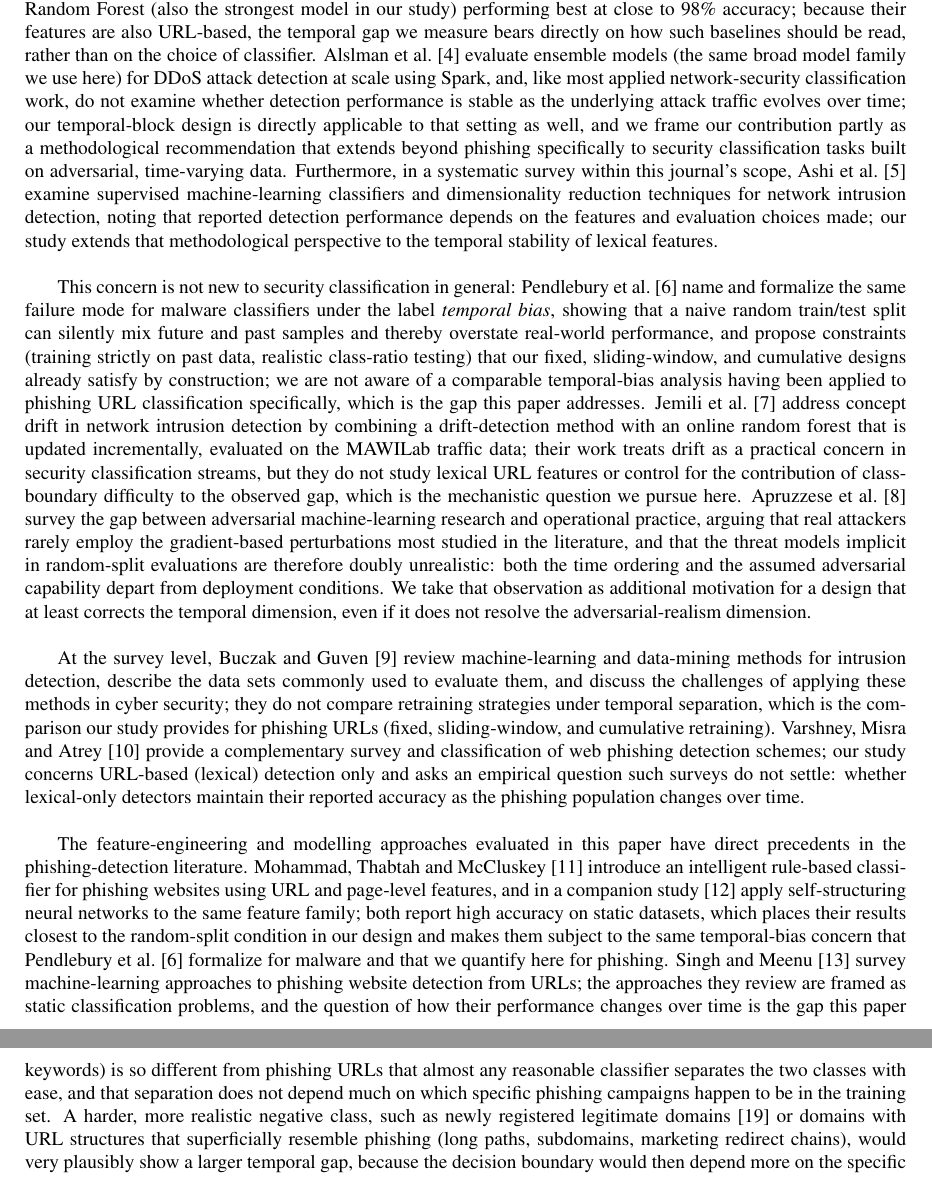
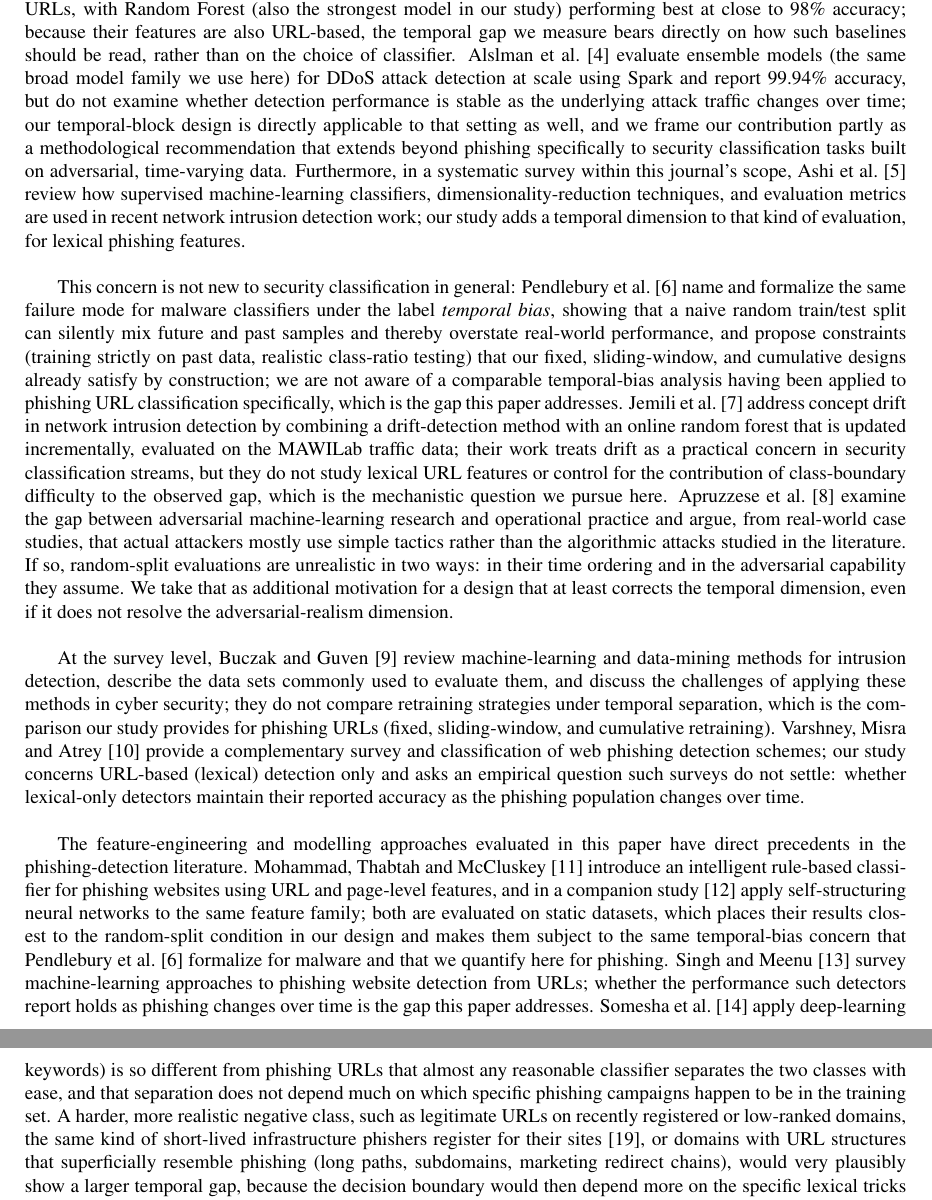
Before and after one commit to JuanAvilesP3/jjcit-deriva-phishing, a LaTeX document (paper/main.tex): two parts of pages 2 and 7 of 11, joined at a grey line, cut so that both start at the same text. Compiled offline with pdfLaTeX.

Commit message:
fix: every cited source checked at three levels
1) source exists (DOI/title), 2) bibliographic metadata correct (Crossref and
publisher PDFs), 3) the source says what the text claims (full text when open
access, otherwise abstract). Claims not supported by the source were reduced
to what it does say; see AUDITORIA_CONTENIDO_2026-10-16.md for the per-source
table.

```diff
--- a/paper/main.tex
+++ b/paper/main.tex
@@ -56,13 +56,13 @@ The contributions of this work are: (1) a temporal, block-based evaluation of le
 
 \section{Related Work}
 
-Odeh et al.~\citep{odeh2021phiboost} propose PhiBoost, an adaptive-boosting phishing detector that selects the features most correlated with the class label, and report accuracy of approximately 99\% on a static dataset; a time-agnostic evaluation of this kind is the protocol this paper argues is insufficient on its own, since it cannot distinguish a detector that has learned durable phishing indicators from one that has overfit to the particular campaigns present in the training window. Sahingoz et al.~\citep{sahingoz2019phishing} benchmark seven classifiers on natural-language-processing features extracted from URLs, with Random Forest (also the strongest model in our study) performing best at close to 98\% accuracy; because their features are also URL-based, the temporal gap we measure bears directly on how such baselines should be read, rather than on the choice of classifier. Alslman et al.~\citep{alslman2024ddos} evaluate ensemble models (the same broad model family we use here) for DDoS attack detection at scale using Spark, and, like most applied network-security classification work, do not examine whether detection performance is stable as the underlying attack traffic evolves over time; our temporal-block design is directly applicable to that setting as well, and we frame our contribution partly as a methodological recommendation that extends beyond phishing specifically to security classification tasks built on adversarial, time-varying data. Furthermore, in a systematic survey within this journal's scope, Ashi et al.~\citep{ashi2021nids} examine supervised machine-learning classifiers and dimensionality reduction techniques for network intrusion detection, noting that reported detection performance depends on the features and evaluation choices made; our study extends that methodological perspective to the temporal stability of lexical features.
+Odeh et al.~\citep{odeh2021phiboost} propose PhiBoost, an adaptive-boosting phishing detector that selects the features most correlated with the class label, and report accuracy of approximately 99\% on a static dataset; a time-agnostic evaluation of this kind is the protocol this paper argues is insufficient on its own, since it cannot distinguish a detector that has learned durable phishing indicators from one that has overfit to the particular campaigns present in the training window. Sahingoz et al.~\citep{sahingoz2019phishing} benchmark seven classifiers on natural-language-processing features extracted from URLs, with Random Forest (also the strongest model in our study) performing best at close to 98\% accuracy; because their features are also URL-based, the temporal gap we measure bears directly on how such baselines should be read, rather than on the choice of classifier. Alslman et al.~\citep{alslman2024ddos} evaluate ensemble models (the same broad model family we use here) for DDoS attack detection at scale using Spark and report 99.94\% accuracy, but do not examine whether detection performance is stable as the underlying attack traffic changes over time; our temporal-block design is directly applicable to that setting as well, and we frame our contribution partly as a methodological recommendation that extends beyond phishing specifically to security classification tasks built on adversarial, time-varying data. Furthermore, in a systematic survey within this journal's scope, Ashi et al.~\citep{ashi2021nids} review how supervised machine-learning classifiers, dimensionality-reduction techniques, and evaluation metrics are used in recent network intrusion detection work; our study adds a temporal dimension to that kind of evaluation, for lexical phishing features.
 
-This concern is not new to security classification in general: Pendlebury et al.~\citep{pendlebury2019tesseract} name and formalize the same failure mode for malware classifiers under the label \emph{temporal bias}, showing that a naive random train/test split can silently mix future and past samples and thereby overstate real-world performance, and propose constraints (training strictly on past data, realistic class-ratio testing) that our fixed, sliding-window, and cumulative designs already satisfy by construction; we are not aware of a comparable temporal-bias analysis having been applied to phishing URL classification specifically, which is the gap this paper addresses. Jemili et al.~\citep{jemili2024ids} address concept drift in network intrusion detection by combining a drift-detection method with an online random forest that is updated incrementally, evaluated on the MAWILab traffic data; their work treats drift as a practical concern in security classification streams, but they do not study lexical URL features or control for the contribution of class-boundary difficulty to the observed gap, which is the mechanistic question we pursue here. Apruzzese et al.~\citep{apruzzese2023real} survey the gap between adversarial machine-learning research and operational practice, arguing that real attackers rarely employ the gradient-based perturbations most studied in the literature, and that the threat models implicit in random-split evaluations are therefore doubly unrealistic: both the time ordering and the assumed adversarial capability depart from deployment conditions. We take that observation as additional motivation for a design that at least corrects the temporal dimension, even if it does not resolve the adversarial-realism dimension.
+This concern is not new to security classification in general: Pendlebury et al.~\citep{pendlebury2019tesseract} name and formalize the same failure mode for malware classifiers under the label \emph{temporal bias}, showing that a naive random train/test split can silently mix future and past samples and thereby overstate real-world performance, and propose constraints (training strictly on past data, realistic class-ratio testing) that our fixed, sliding-window, and cumulative designs already satisfy by construction; we are not aware of a comparable temporal-bias analysis having been applied to phishing URL classification specifically, which is the gap this paper addresses. Jemili et al.~\citep{jemili2024ids} address concept drift in network intrusion detection by combining a drift-detection method with an online random forest that is updated incrementally, evaluated on the MAWILab traffic data; their work treats drift as a practical concern in security classification streams, but they do not study lexical URL features or control for the contribution of class-boundary difficulty to the observed gap, which is the mechanistic question we pursue here. Apruzzese et al.~\citep{apruzzese2023real} examine the gap between adversarial machine-learning research and operational practice and argue, from real-world case studies, that actual attackers mostly use simple tactics rather than the algorithmic attacks studied in the literature. If so, random-split evaluations are unrealistic in two ways: in their time ordering and in the adversarial capability they assume. We take that as additional motivation for a design that at least corrects the temporal dimension, even if it does not resolve the adversarial-realism dimension.
 
 At the survey level, Buczak and Guven~\citep{buczak2016survey} review machine-learning and data-mining methods for intrusion detection, describe the data sets commonly used to evaluate them, and discuss the challenges of applying these methods in cyber security; they do not compare retraining strategies under temporal separation, which is the comparison our study provides for phishing URLs (fixed, sliding-window, and cumulative retraining). Varshney, Misra and Atrey~\citep{varshney2016phishing} provide a complementary survey and classification of web phishing detection schemes; our study concerns URL-based (lexical) detection only and asks an empirical question such surveys do not settle: whether lexical-only detectors maintain their reported accuracy as the phishing population changes over time.
 
-The feature-engineering and modelling approaches evaluated in this paper have direct precedents in the phishing-detection literature. Mohammad, Thabtah and McCluskey~\citep{mohammad2014phishing} introduce an intelligent rule-based classifier for phishing websites using URL and page-level features, and in a companion study~\citep{mohammad2013neural} apply self-structuring neural networks to the same feature family; both report high accuracy on static datasets, which places their results closest to the random-split condition in our design and makes them subject to the same temporal-bias concern that Pendlebury et al.~\citep{pendlebury2019tesseract} formalize for malware and that we quantify here for phishing. Singh and Meenu~\citep{singh2020phishing} survey machine-learning approaches to phishing website detection from URLs; the approaches they review are framed as static classification problems, and the question of how their performance changes over time is the gap this paper addresses. Somesha et al.~\citep{somesha2020phishing} apply deep-learning architectures to phishing website detection and report very high accuracy; in our lexical-feature setting, comparatively simple tree ensembles already reach F1 above 0.99, with Random Forest the strongest model in all four temporal designs. Hannousse and Yahiouche~\citep{hannousse2021benchmark} construct benchmark datasets for machine-learning-based website phishing detection and argue that results depend on how such datasets are built; our ablation gives one concrete instance of that dependence, with the features most tied to how the Tranco-derived legitimate class was constructed accounting for 3.3 to 4.1 F1 points (Results, Table~\ref{tab:ablation}).
+The feature-engineering and modelling approaches evaluated in this paper have direct precedents in the phishing-detection literature. Mohammad, Thabtah and McCluskey~\citep{mohammad2014phishing} introduce an intelligent rule-based classifier for phishing websites using URL and page-level features, and in a companion study~\citep{mohammad2013neural} apply self-structuring neural networks to the same feature family; both are evaluated on static datasets, which places their results closest to the random-split condition in our design and makes them subject to the same temporal-bias concern that Pendlebury et al.~\citep{pendlebury2019tesseract} formalize for malware and that we quantify here for phishing. Singh and Meenu~\citep{singh2020phishing} survey machine-learning approaches to phishing website detection from URLs; whether the performance such detectors report holds as phishing changes over time is the gap this paper addresses. Somesha et al.~\citep{somesha2020phishing} apply deep-learning architectures to phishing website detection and report very high accuracy; in our lexical-feature setting, comparatively simple tree ensembles already reach F1 above 0.99, with Random Forest the strongest model in all four temporal designs. Hannousse and Yahiouche~\citep{hannousse2021benchmark} construct benchmark datasets for machine-learning-based website phishing detection and argue that results depend on how such datasets are built; our ablation gives one concrete instance of that dependence, with the features most tied to how the Tranco-derived legitimate class was constructed accounting for 3.3 to 4.1 F1 points (Results, Table~\ref{tab:ablation}).
 
 
 \section{Methodology}
@@ -182,7 +182,7 @@ Comparing mitigation strategies, cumulative retraining outperforms sliding-windo
 
 \section{Discussion}
 
-Degradation from temporal displacement is real and statistically supported in aggregate, but far smaller in magnitude than the field's framing of concept drift as a first-order threat would suggest, an unglamorous result but the one the data support. We think this is substantially explained by the design of the negative class rather than by the phishing detection task being inherently easy: our legitimate URLs come from Tranco's top-ranked, long-established domains, whose lexical signature (short, clean hostnames, no IP literals, low entropy, absence of phishing-associated keywords) is so different from phishing URLs that almost any reasonable classifier separates the two classes with ease, and that separation does not depend much on which specific phishing campaigns happen to be in the training set. A harder, more realistic negative class, such as newly registered legitimate domains~\citep{agarwal2026phishing} or domains with URL structures that superficially resemble phishing (long paths, subdomains, marketing redirect chains), would very plausibly show a larger temporal gap, because the decision boundary would then depend more on the specific lexical tricks currently in fashion among phishers rather than on the broad, temporally stable distinction between an established domain and an ad hoc one. Recent large-scale evidence is consistent with this: Agarwal and Vasek~\citep{agarwal2026phishing} analyse 15{,}126 domains registered solely to host phishing, with an average lifetime of 8.6 days, alongside compromised legitimate sites as the other main route; such short-lived domains are by construction absent from top-site rankings like Tranco, so an evaluation whose negatives are all top-ranked domains is likely to understate how hard the task is in operation.
+Degradation from temporal displacement is real and statistically supported in aggregate, but far smaller in magnitude than the field's framing of concept drift as a first-order threat would suggest, an unglamorous result but the one the data support. We think this is substantially explained by the design of the negative class rather than by the phishing detection task being inherently easy: our legitimate URLs come from Tranco's top-ranked, long-established domains, whose lexical signature (short, clean hostnames, no IP literals, low entropy, absence of phishing-associated keywords) is so different from phishing URLs that almost any reasonable classifier separates the two classes with ease, and that separation does not depend much on which specific phishing campaigns happen to be in the training set. A harder, more realistic negative class, such as legitimate URLs on recently registered or low-ranked domains, the same kind of short-lived infrastructure phishers register for their sites~\citep{agarwal2026phishing}, or domains with URL structures that superficially resemble phishing (long paths, subdomains, marketing redirect chains), would very plausibly show a larger temporal gap, because the decision boundary would then depend more on the specific lexical tricks currently in fashion among phishers rather than on the broad, temporally stable distinction between an established domain and an ad hoc one. Recent large-scale evidence is consistent with this: Agarwal and Vasek~\citep{agarwal2026phishing} analyse 15{,}126 domains registered solely to host phishing, with an average lifetime of 8.6 days, alongside compromised legitimate sites as the other main route; such short-lived domains are by construction absent from top-site rankings like Tranco, so an evaluation whose negatives are all top-ranked domains is likely to understate how hard the task is in operation.
 
 \begin{figure}[h]
 \centering
```
